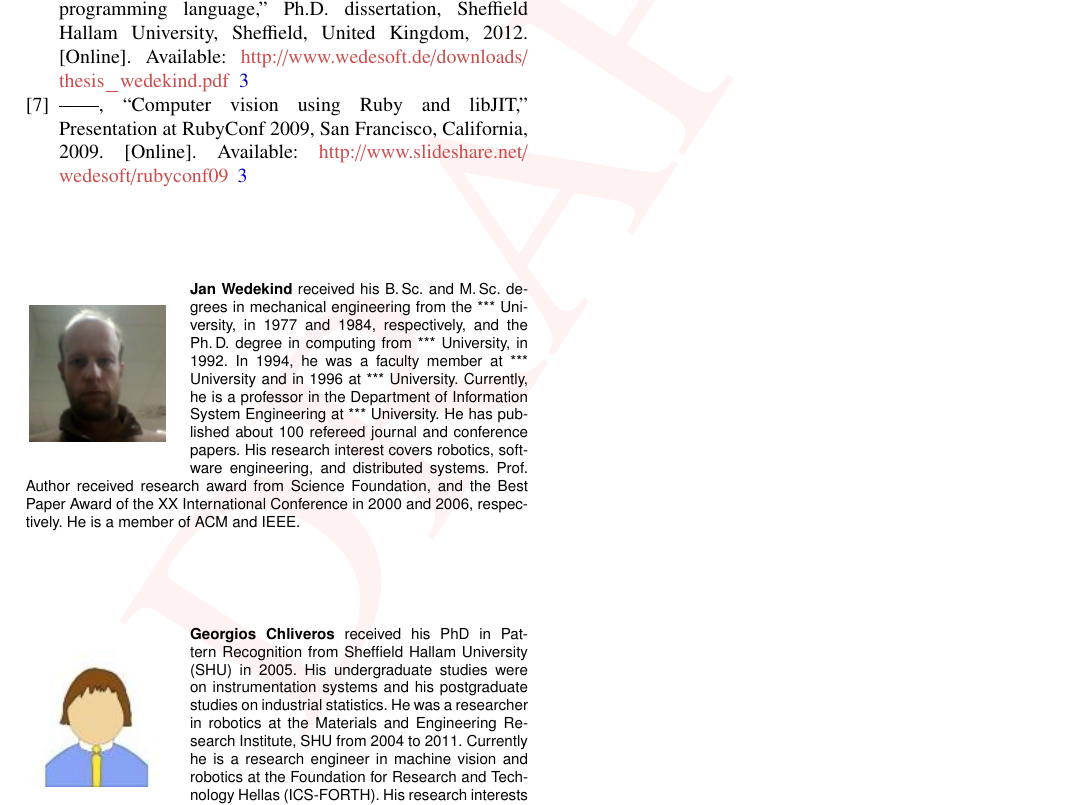
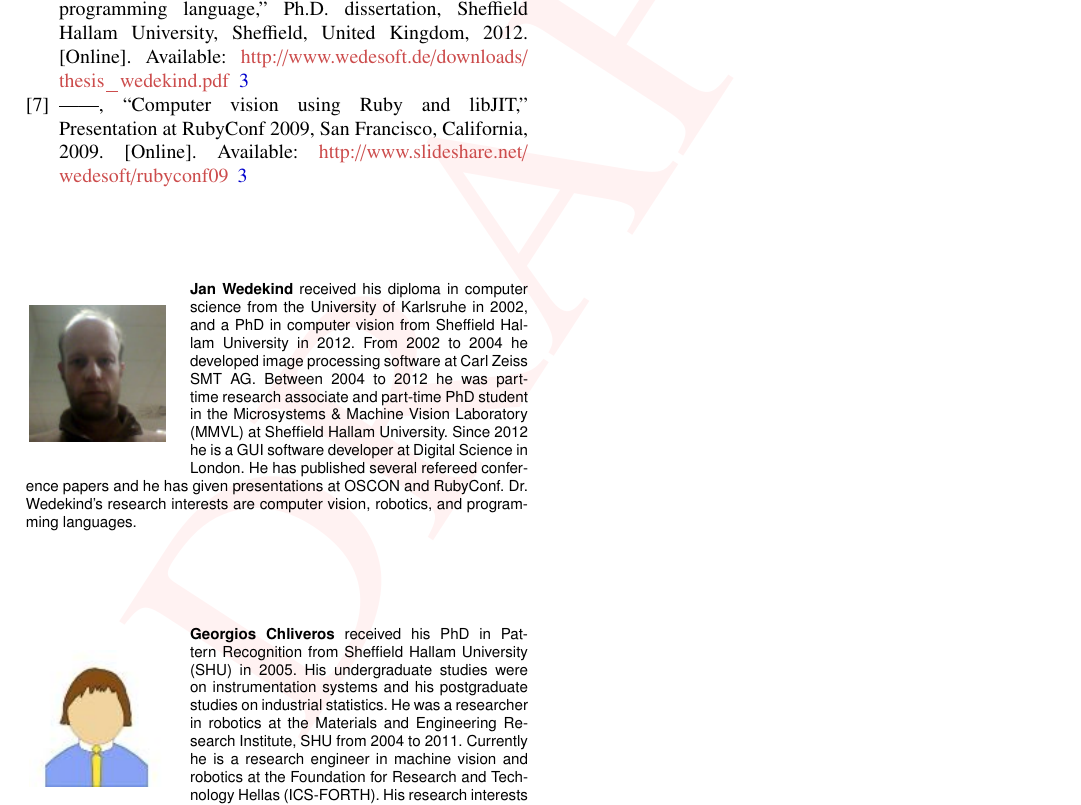
Before and after one commit to minotauros13/joser13, a LaTeX document (wedekind_20131110.tex): part of page 4 of 4, cut so that both start at the same text. Compiled offline with pdfLaTeX.

Commit message:
Added my biography

```diff
--- a/wedekind_20131110.tex
+++ b/wedekind_20131110.tex
@@ -519,19 +519,15 @@ The authors would like to thank...
 
 % biography section
 \begin{IEEEbiography}[{wedekind_20131110_f06}]{Jan Wedekind}
-received his B.\,Sc. and
-M.\,Sc. degrees in mechanical engineering from the *** University,
-in 1977 and 1984, respectively, and the Ph.\,D. degree in
-computing from *** University, in 1992. In 1994, he was a
-faculty member at *** University and in 1996 at ***
-University. Currently, he is a professor in the Department of
-Information System Engineering at *** University.
-He has published about 100 refereed journal and conference papers.
-His research interest covers robotics, software engineering, and distributed
-systems.
-Prof. Author received research award from Science Foundation, and
-the Best Paper Award of the XX International Conference in 2000 and
-2006, respectively. He is a member of ACM and IEEE.
+received his diploma in computer science from the University of Karlsruhe
+in 2002, and a PhD in computer vision from Sheffield Hallam University
+in 2012. From 2002 to 2004 he developed image processing software at
+Carl Zeiss SMT AG. Between 2004 to 2012 he was part-time research associate
+and part-time PhD student in the Microsystems \& Machine Vision Laboratory
+(MMVL) at Sheffield Hallam University. Since 2012 he is a GUI software developer
+at Digital Science in London. He has published several refereed conference
+papers and he has given presentations at OSCON and RubyConf.  Dr. Wedekind's
+research interests are computer vision, robotics, and programming languages.
 \end{IEEEbiography}
 
 \begin{IEEEbiography}[{wedekind_20131110_f05}]{Georgios Chliveros}
```
